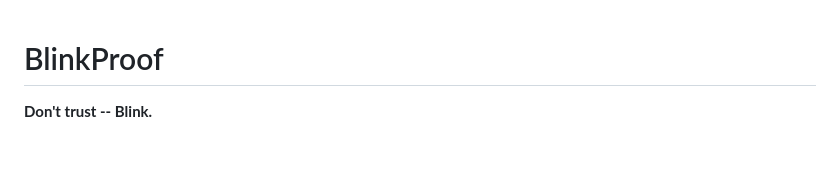
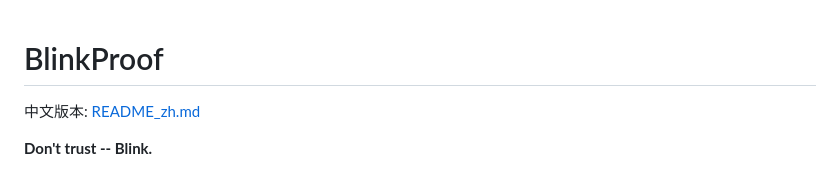
Before and after one commit to Yao990x16/blink_proof, a Markdown page: README.md, the part around the change. GitHub-like rendering; blank space fills up the shorter version.

```diff
--- a/README.md
+++ b/README.md
@@ -1,4 +1,6 @@
 # BlinkProof
+
+中文版本: [README_zh.md](./README_zh.md)
 
 **Don't trust -- Blink.**
 
```
Also changed, not shown: README_zh.md (+2 -0 lines).
